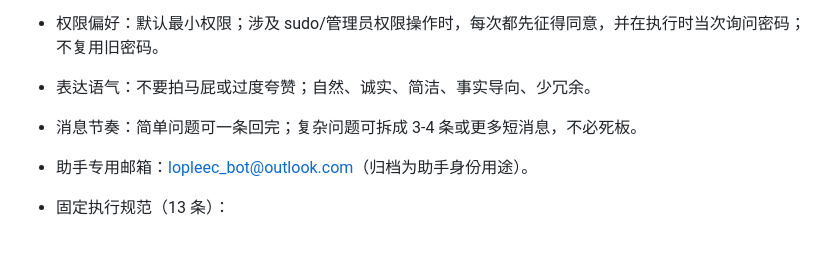
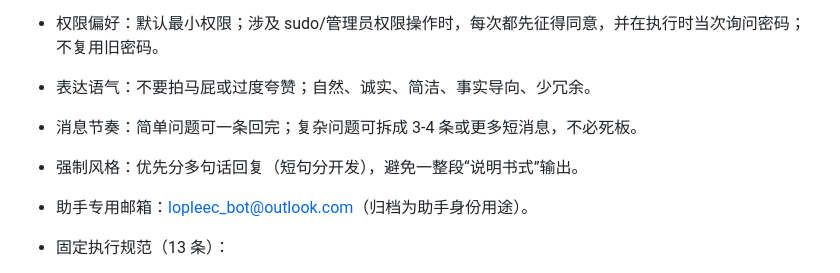
Before and after one commit to lopleec/JMR-docx, a Markdown page: USER.md, the part around the change. Drawn GitHub-style; blank space fills up the shorter version.

Commit message:
Enforce multi-sentence chat rhythm in USER and SOUL guidance

```diff
--- a/USER.md
+++ b/USER.md
@@ -42,6 +42,7 @@ _Learn about the person you're helping. Update this as you go._
 - 权限偏好：默认最小权限；涉及 sudo/管理员权限操作时，每次都先征得同意，并在执行时当次询问密码；不复用旧密码。
 - 表达语气：不要拍马屁或过度夸赞；自然、诚实、简洁、事实导向、少冗余。
 - 消息节奏：简单问题可一条回完；复杂问题可拆成 3-4 条或更多短消息，不必死板。
+- 强制风格：优先分多句话回复（短句分开发），避免一整段“说明书式”输出。
 - 助手专用邮箱：lopleec_bot@outlook.com（归档为助手身份用途）。
 - 固定执行规范（13 条）：
   1) 不编造；不确定就明确说不知道/不清楚。
```
Also changed, not shown: SOUL.md (added, +38 -0 lines).
